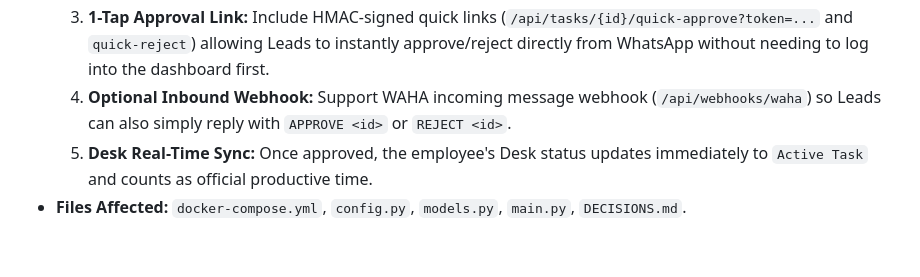
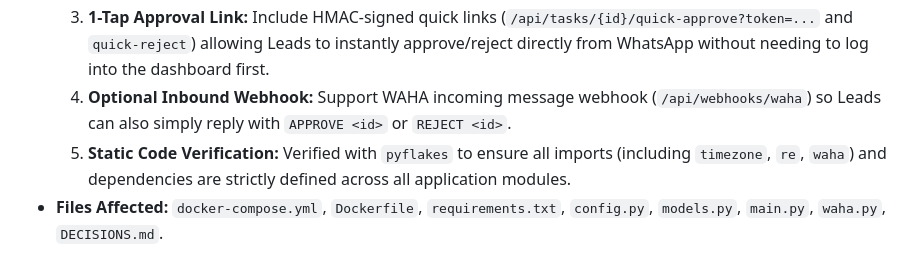
Before and after one commit to ahl-official/employee-tracking, a Markdown page: DECISIONS.md, the part around the change. GitHub-like rendering.

Commit message:
docs: update DECISIONS.md with static validation details

```diff
--- a/DECISIONS.md
+++ b/DECISIONS.md
@@ -58,5 +58,5 @@
   2. **Outbound Dispatch:** When an employee submits a `TaskRequest`, DeskTrack invokes `WAHA /api/sendText` delivering a formatted notification to the assigned Lead/HR phone number.
   3. **1-Tap Approval Link:** Include HMAC-signed quick links (`/api/tasks/{id}/quick-approve?token=...` and `quick-reject`) allowing Leads to instantly approve/reject directly from WhatsApp without needing to log into the dashboard first.
   4. **Optional Inbound Webhook:** Support WAHA incoming message webhook (`/api/webhooks/waha`) so Leads can also simply reply with `APPROVE <id>` or `REJECT <id>`.
-  5. **Desk Real-Time Sync:** Once approved, the employee's Desk status updates immediately to `Active Task` and counts as official productive time.
-- **Files Affected:** `docker-compose.yml`, `config.py`, `models.py`, `main.py`, `DECISIONS.md`.
+  6. **Static Code Verification:** Verified with `pyflakes` to ensure all imports (including `timezone`, `re`, `waha`) and dependencies are strictly defined across all application modules.
+- **Files Affected:** `docker-compose.yml`, `Dockerfile`, `requirements.txt`, `config.py`, `models.py`, `main.py`, `waha.py`, `DECISIONS.md`.
```
